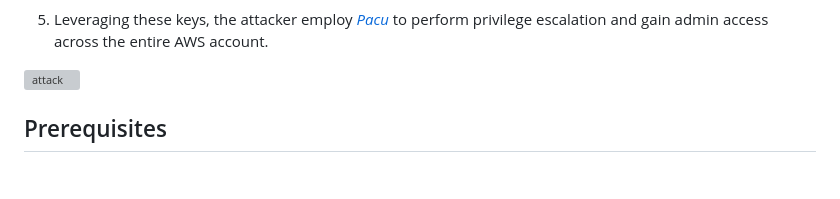
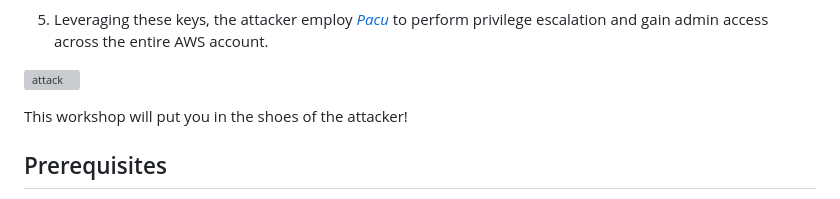
Before and after one commit to R3DRUN3/sploitcraft, a Markdown page: labs/pipes-to-cloud/README.md, the part around the change. GitHub-like rendering; blank space fills up the shorter version; grey boxes are pictures that could not be loaded.

Commit message:
docs(labs): expand abstract

```diff
--- a/labs/pipes-to-cloud/README.md
+++ b/labs/pipes-to-cloud/README.md
@@ -18,6 +18,9 @@ Specifically, the attack comprises the following phases:
 5. Leveraging these keys, the attacker employ [*Pacu*](https://github.com/RhinoSecurityLabs/pacu) to perform privilege escalation and gain admin access across the entire AWS account.
 
 ![attack](./images/attack.png)
+
+This workshop will put you in the shoes of the attacker!
+
 
 
 ## Prerequisites
```
